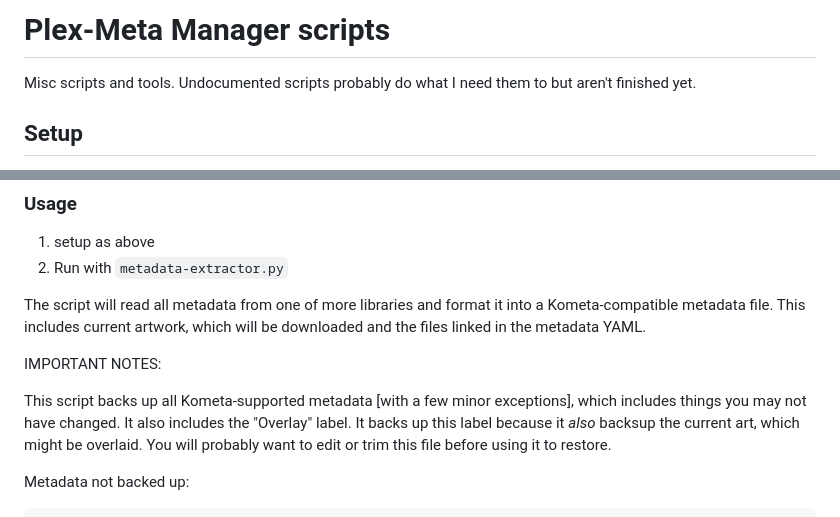
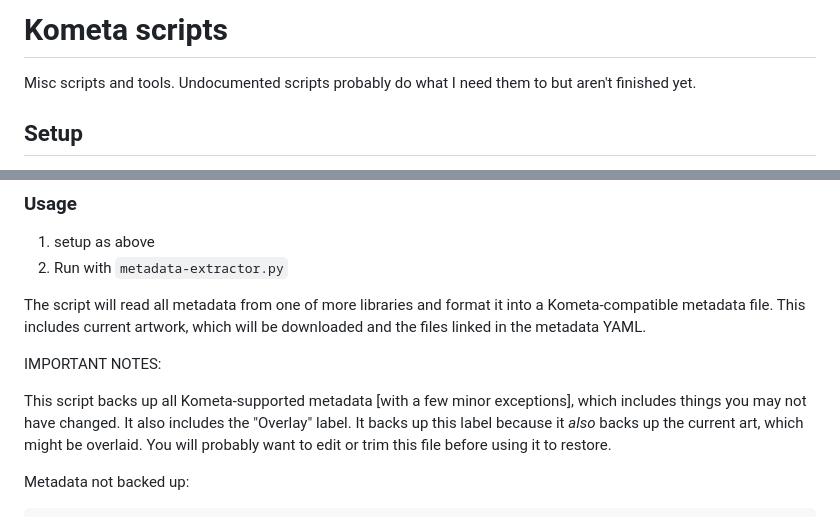
Before and after one commit to chazlarson/Media-Scripts, a Markdown page: Kometa/README.md, 2 parts joined by grey strips. GitHub-like rendering.

Commit message:
Fix a couple typos

````diff
--- a/Kometa/README.md
+++ b/Kometa/README.md
@@ -1,4 +1,4 @@
-# Plex-Meta Manager scripts
+# Kometa scripts
 
 Misc scripts and tools. Undocumented scripts probably do what I need them to but aren't finished yet.
 
@@ -328,7 +328,7 @@ The script will read all metadata from one of more libraries and format it into
 
 IMPORTANT NOTES:
 
-This script backs up all Kometa-supported metadata [with a few minor exceptions], which includes things you may not have changed.  It also includes the "Overlay" label.  It backs up this label because it *also* backsup the current art, which might be overlaid.  You will probably want to edit or trim this file before using it to restore.
+This script backs up all Kometa-supported metadata [with a few minor exceptions], which includes things you may not have changed.  It also includes the "Overlay" label.  It backs up this label because it *also* backs up the current art, which might be overlaid.  You will probably want to edit or trim this file before using it to restore.
 
 Metadata not backed up:
 ```
````
